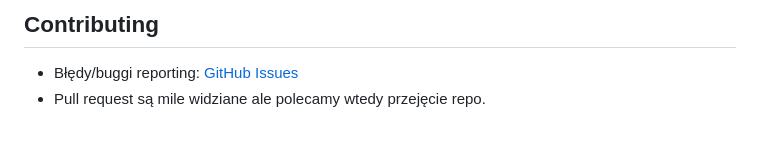
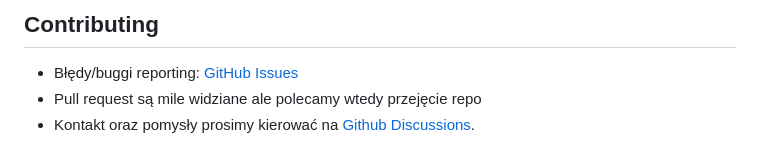
Before and after one commit to BigPeanutFromStudio/L.E.S.Z.E.K, a Markdown page: ReadMe.md, the part around the change printed below. Rendered like a GitHub page.

```diff
--- a/ReadMe.md
+++ b/ReadMe.md
@@ -120,4 +120,5 @@ Następnie do folderu "leszek_projekt\static_files\media" przenieś wszystkie pl
 ## Contributing
 
 - Błędy/buggi reporting: [GitHub Issues](https://github.com/BigPeanutFromStudio/L.E.S.Z.E.K/issues)
-- Pull request są mile widziane ale polecamy wtedy przejęcie repo.
+- Pull request są mile widziane ale polecamy wtedy przejęcie repo
+- Kontakt oraz pomysły prosimy kierować na [Github Discussions](https://github.com/BigPeanutFromStudio/L.E.S.Z.E.K/discussions).
```
Also changed, not shown: other parts of ReadMe.md (+2 -2 lines).
